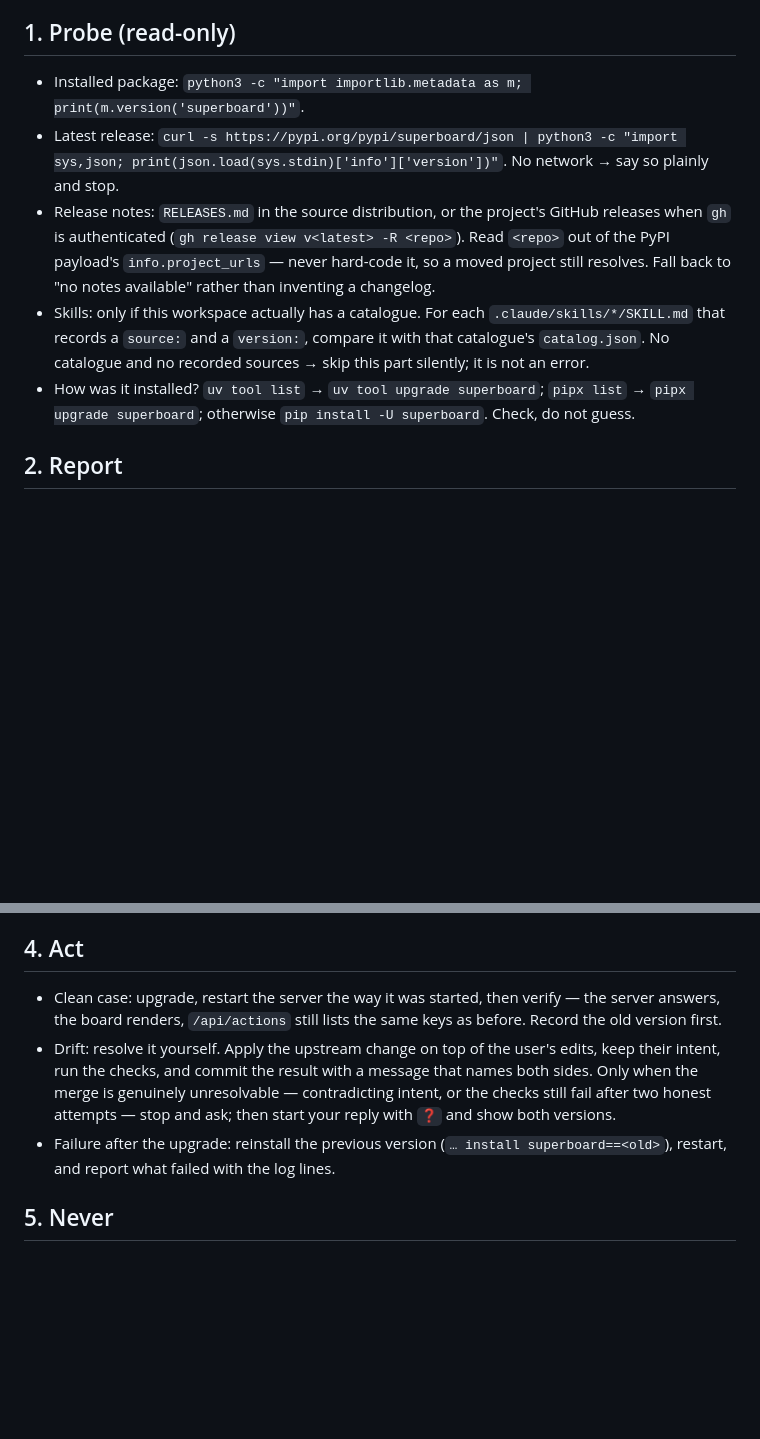
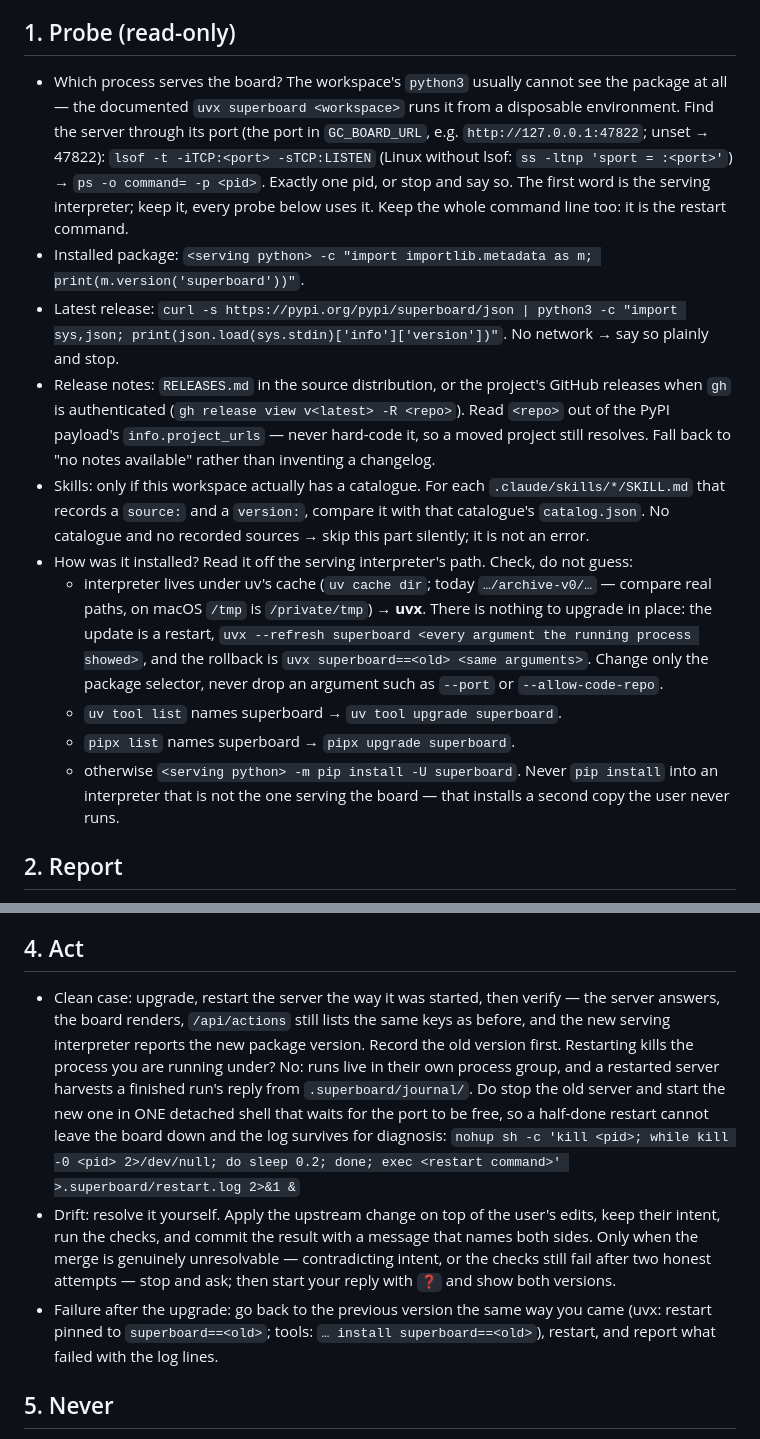
Before and after one commit to bmeindl/superboard, a Markdown page: superboard/superboard-update-skill.md, 2 parts joined by grey strips. GitHub-like rendering; blank space fills up the shorter version.

Commit message:
fix(update-skill): probe the serving process; explicit uvx update and rollback branch
The shipped skill probed the ambient python3, uv tool and pipx, then fell through to
pip. On the documented uvx install none of these sees the package (verified on an
isolated 0.1.0 uvx install, 2026-09-06). Step 1 now starts from the process that
listens on the board port, reads version and restart arguments from it, and names
the uvx route explicitly: update = detached restart with --refresh, rollback =
restart pinned to the old version. Step 4 checks the served version and restarts in
one detached command. Tests reading the skill/registries: 48 passed.

Co-Authored-By: Claude <noreply@anthropic.com>

```diff
--- a/superboard/superboard-update-skill.md
+++ b/superboard/superboard-update-skill.md
@@ -13,7 +13,15 @@ files.** How much you decide alone follows this workspace's agent operating rule
 
 ## 1. Probe (read-only)
 
-- Installed package: `python3 -c "import importlib.metadata as m; print(m.version('superboard'))"`.
+- Which process serves the board? The workspace's `python3` usually cannot see the
+  package at all — the documented `uvx superboard <workspace>` runs it from a
+  disposable environment. Find the server through its port (the port in
+  `GC_BOARD_URL`, e.g. `http://127.0.0.1:47822`; unset → 47822):
+  `lsof -t -iTCP:<port> -sTCP:LISTEN` (Linux without lsof: `ss -ltnp 'sport = :<port>'`)
+  → `ps -o command= -p <pid>`. Exactly one pid, or stop and say so. The first word
+  is the serving interpreter; keep it, every probe below uses it. Keep the whole
+  command line too: it is the restart command.
+- Installed package: `<serving python> -c "import importlib.metadata as m; print(m.version('superboard'))"`.
 - Latest release: `curl -s https://pypi.org/pypi/superboard/json | python3 -c "import sys,json; print(json.load(sys.stdin)['info']['version'])"`.
   No network → say so plainly and stop.
 - Release notes: `RELEASES.md` in the source distribution, or the project's GitHub
@@ -25,8 +33,18 @@ files.** How much you decide alone follows this workspace's agent operating rule
   `.claude/skills/*/SKILL.md` that records a `source:` and a `version:`, compare it
   with that catalogue's `catalog.json`. No catalogue and no recorded sources → skip
   this part silently; it is not an error.
-- How was it installed? `uv tool list` → `uv tool upgrade superboard`; `pipx list` →
-  `pipx upgrade superboard`; otherwise `pip install -U superboard`. Check, do not guess.
+- How was it installed? Read it off the serving interpreter's path. Check, do not guess:
+  - interpreter lives under uv's cache (`uv cache dir`; today `…/archive-v0/…` —
+    compare real paths, on macOS `/tmp` is `/private/tmp`) → **uvx**. There is
+    nothing to upgrade in place: the update is a restart, `uvx --refresh superboard
+    <every argument the running process showed>`, and the rollback is
+    `uvx superboard==<old> <same arguments>`. Change only the package selector,
+    never drop an argument such as `--port` or `--allow-code-repo`.
+  - `uv tool list` names superboard → `uv tool upgrade superboard`.
+  - `pipx list` names superboard → `pipx upgrade superboard`.
+  - otherwise `<serving python> -m pip install -U superboard`. Never `pip install`
+    into an interpreter that is not the one serving the board — that installs a second
+    copy the user never runs.
 
 ## 2. Report
 
@@ -53,15 +71,22 @@ changes. A package rollback is a reinstall of the previous version.
 ## 4. Act
 
 - Clean case: upgrade, restart the server the way it was started, then verify — the
-  server answers, the board renders, `/api/actions` still lists the same keys as before.
-  Record the old version first.
+  server answers, the board renders, `/api/actions` still lists the same keys as before,
+  and the new serving interpreter reports the new package version. Record the old
+  version first. Restarting kills the process you are running under? No: runs live in
+  their own process group, and a restarted server harvests a finished run's reply from
+  `.superboard/journal/`. Do stop the old server and start the new one in ONE detached
+  shell that waits for the port to be free, so a half-done restart cannot leave the
+  board down and the log survives for diagnosis:
+  `nohup sh -c 'kill <pid>; while kill -0 <pid> 2>/dev/null; do sleep 0.2; done; exec <restart command>' >.superboard/restart.log 2>&1 &`
 - Drift: resolve it yourself. Apply the upstream change on top of the user's edits,
   keep their intent, run the checks, and commit the result with a message that names
   both sides. Only when the merge is genuinely unresolvable — contradicting intent, or
   the checks still fail after two honest attempts — stop and ask; then start your reply
   with `❓` and show both versions.
-- Failure after the upgrade: reinstall the previous version
-  (`… install superboard==<old>`), restart, and report what failed with the log lines.
+- Failure after the upgrade: go back to the previous version the same way you came
+  (uvx: restart pinned to `superboard==<old>`; tools: `… install superboard==<old>`),
+  restart, and report what failed with the log lines.
 
 ## 5. Never
 
```
